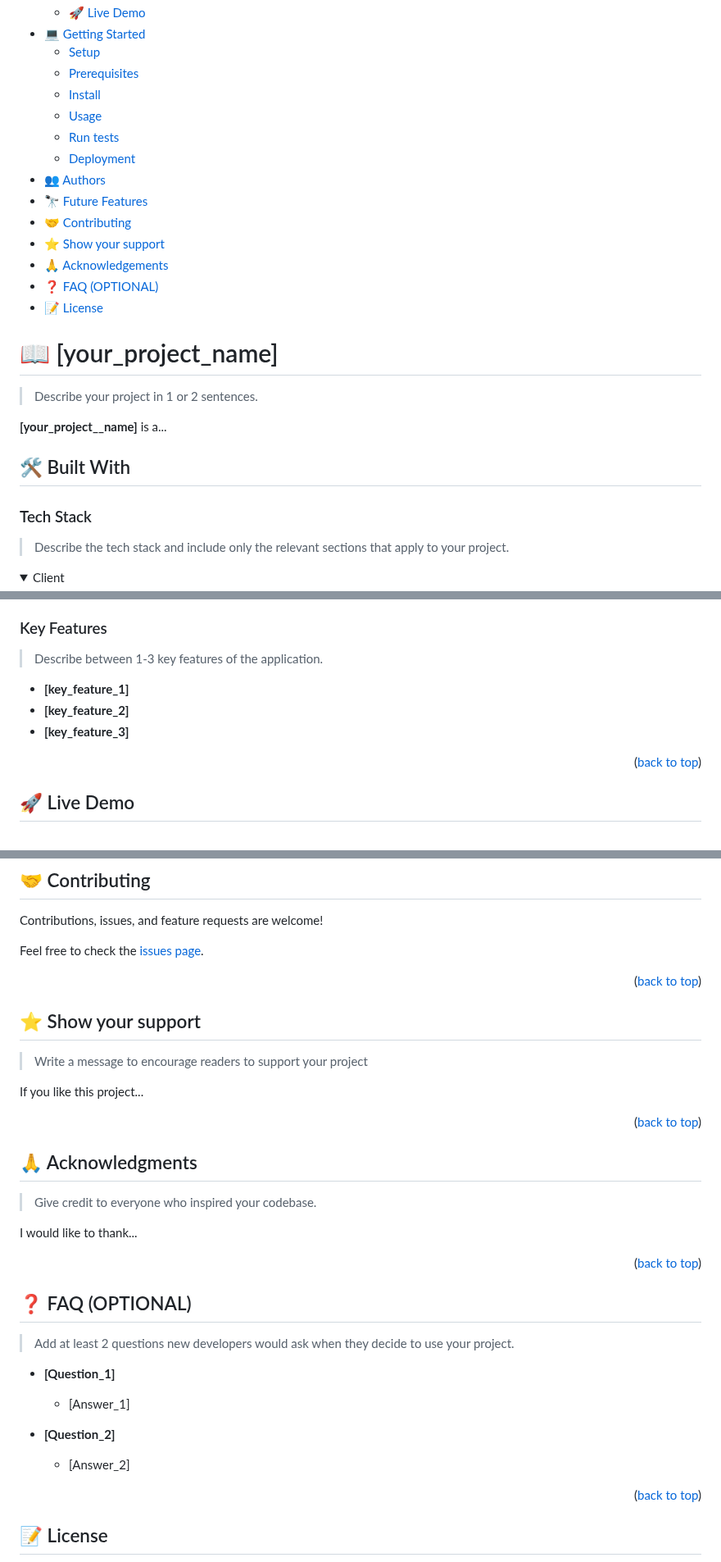
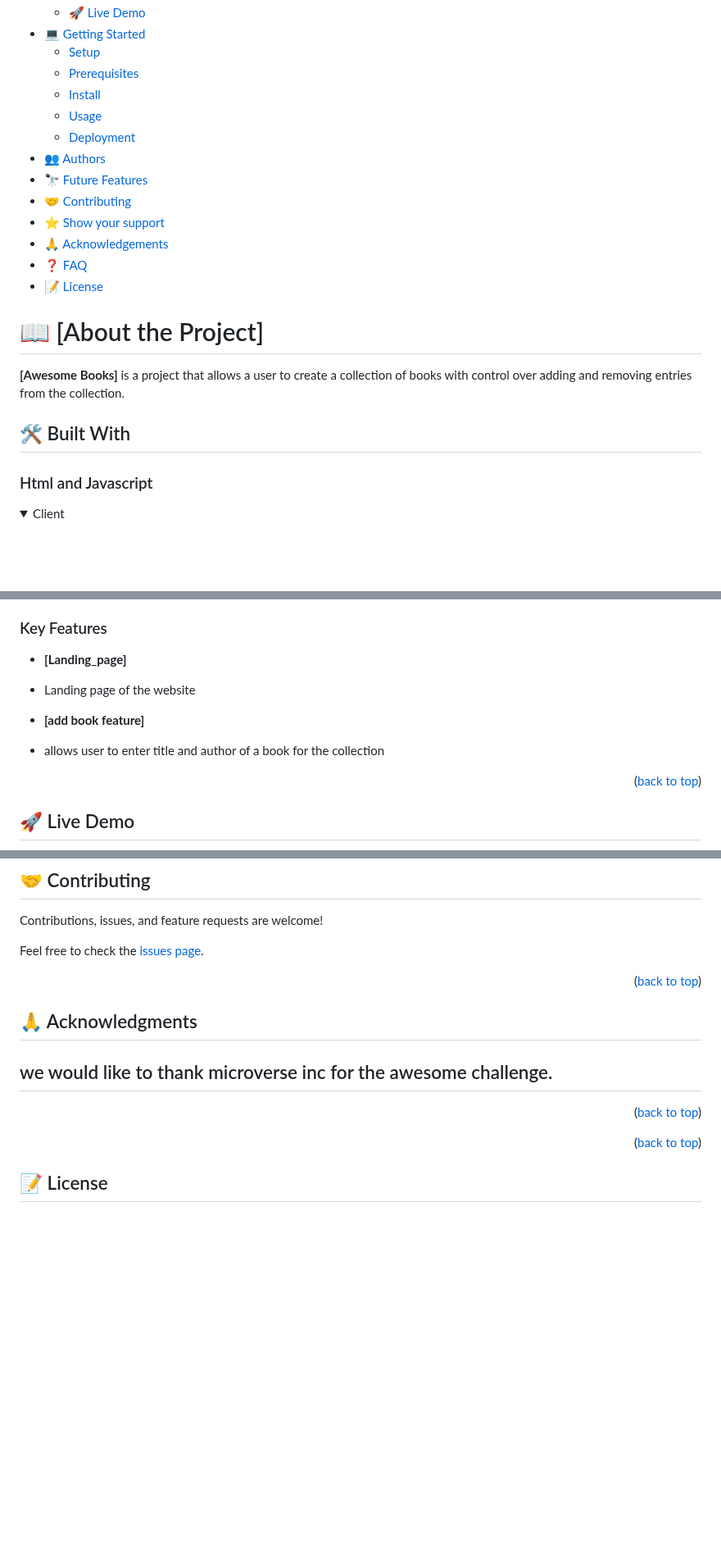
Before and after one commit to Reggeditt/ES6AwesomeBooks, a Markdown page: README.md, 3 parts joined by grey strips. Shown at 82% size. GitHub-like rendering; folded sections open; blank space fills up the shorter version.

```diff
--- a/README.md
+++ b/README.md
@@ -48,29 +17,23 @@ After you're finished please remove all the comments and instructions!
   - [Prerequisites](#prerequisites)
   - [Install](#install)
   - [Usage](#usage)
-  - [Run tests](#run-tests)
   - [Deployment](#triangular_flag_on_post-deployment)
 - [👥 Authors](#authors)
 - [🔭 Future Features](#future-features)
 - [🤝 Contributing](#contributing)
 - [⭐️ Show your support](#support)
 - [🙏 Acknowledgements](#acknowledgements)
-- [❓ FAQ (OPTIONAL)](#faq)
+- [❓ FAQ](#faq)
 - [📝 License](#license)
 
-<!-- PROJECT DESCRIPTION -->
+# 📖 [About the Project] <a name="about-project"></a>
 
-# 📖 [your_project_name] <a name="about-project"></a>
 
-> Describe your project in 1 or 2 sentences.
-
-**[your_project__name]** is a...
+**[Awesome Books]** is a project that allows a user to create a collection of books with control over adding and removing entries from the collection.
 
 ## 🛠 Built With <a name="built-with"></a>
 
-### Tech Stack <a name="tech-stack"></a>
-
-> Describe the tech stack and include only the relevant sections that apply to your project.
+### Html and Javascript <a name="tech-stack"></a>
 
 <details>
   <summary>Client</summary>
@@ -98,10 +59,11 @@ After you're finished please remove all the comments and instructions!
 ### Key Features <a name="key-features"></a>
 
-> Describe between 1-3 key features of the application.
+- **[Landing_page]**
+- Landing page of the website
 
-- **[key_feature_1]**
-- **[key_feature_2]**
-- **[key_feature_3]**
+- **[add book feature]**
+- allows user to enter title and author of a book for the collection
+
 
 <p align="right">(<a href="#readme-top">back to top</a>)</p>
 
@@ -241,39 +122,19 @@ Feel free to check the [issues page](../../issues/).
 
 <p align="right">(<a href="#readme-top">back to top</a>)</p>
 
-<!-- SUPPORT -->
-
-## ⭐️ Show your support <a name="support"></a>
-
-> Write a message to encourage readers to support your project
-
-If you like this project...
-
-<p align="right">(<a href="#readme-top">back to top</a>)</p>
-
-<!-- ACKNOWLEDGEMENTS -->
-
 ## 🙏 Acknowledgments <a name="acknowledgements"></a>
 
-> Give credit to everyone who inspired your codebase.
-
-I would like to thank...
+we would like to thank microverse inc for the awesome challenge.
+-
 
 <p align="right">(<a href="#readme-top">back to top</a>)</p>
 
 <!-- FAQ (optional) -->
 
-## ❓ FAQ (OPTIONAL) <a name="faq"></a>
+<!-- ## ❓ FAQ <a name="faq"></a>
 
 > Add at least 2 questions new developers would ask when they decide to use your project.
 
-- **[Question_1]**
-
-  - [Answer_1]
-
-- **[Question_2]**
-
-  - [Answer_2]
-
+ -->
 <p align="right">(<a href="#readme-top">back to top</a>)</p>
 
```
Also changed, not shown: other parts of README.md (+39 -156 lines).
